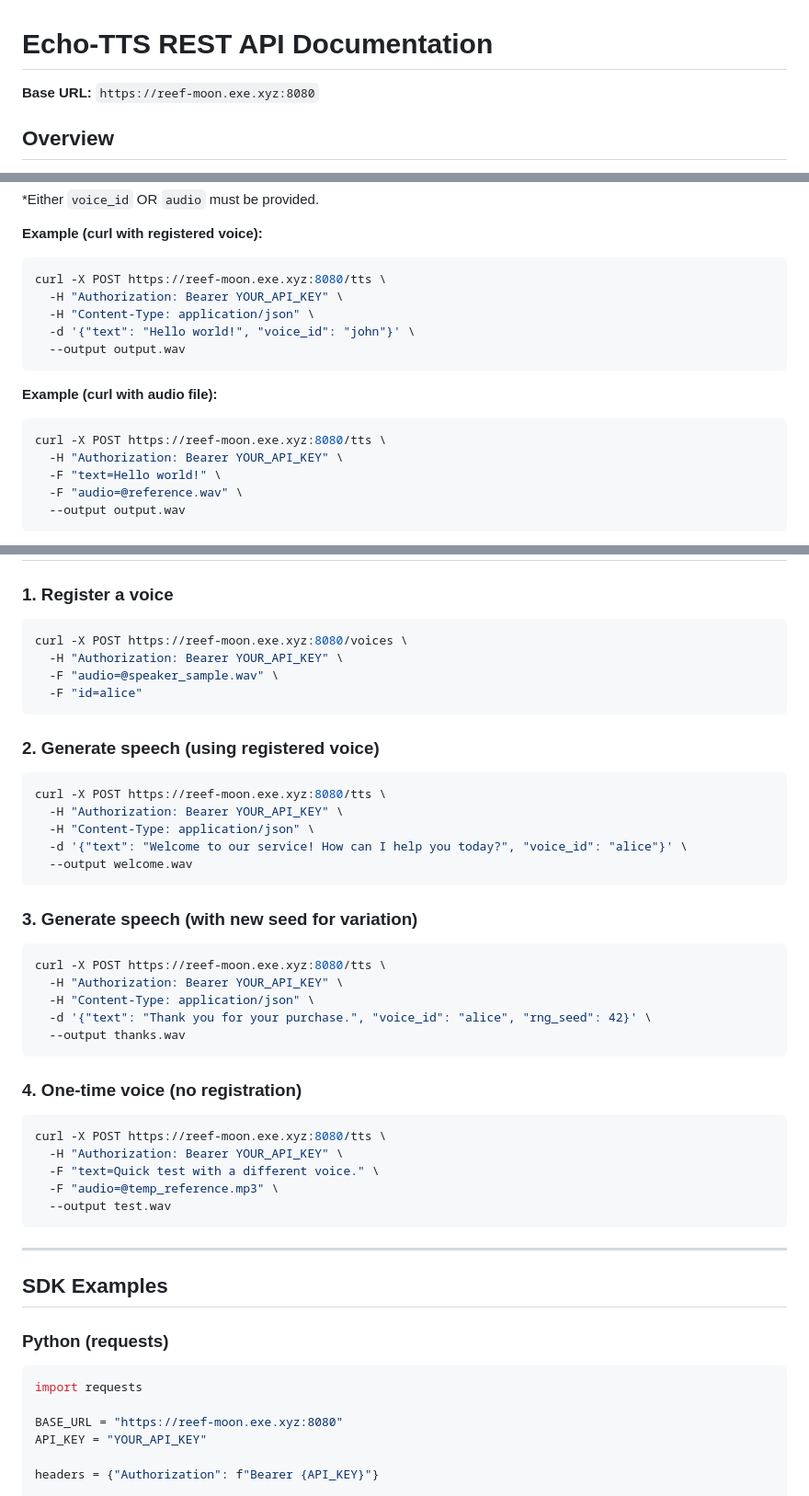
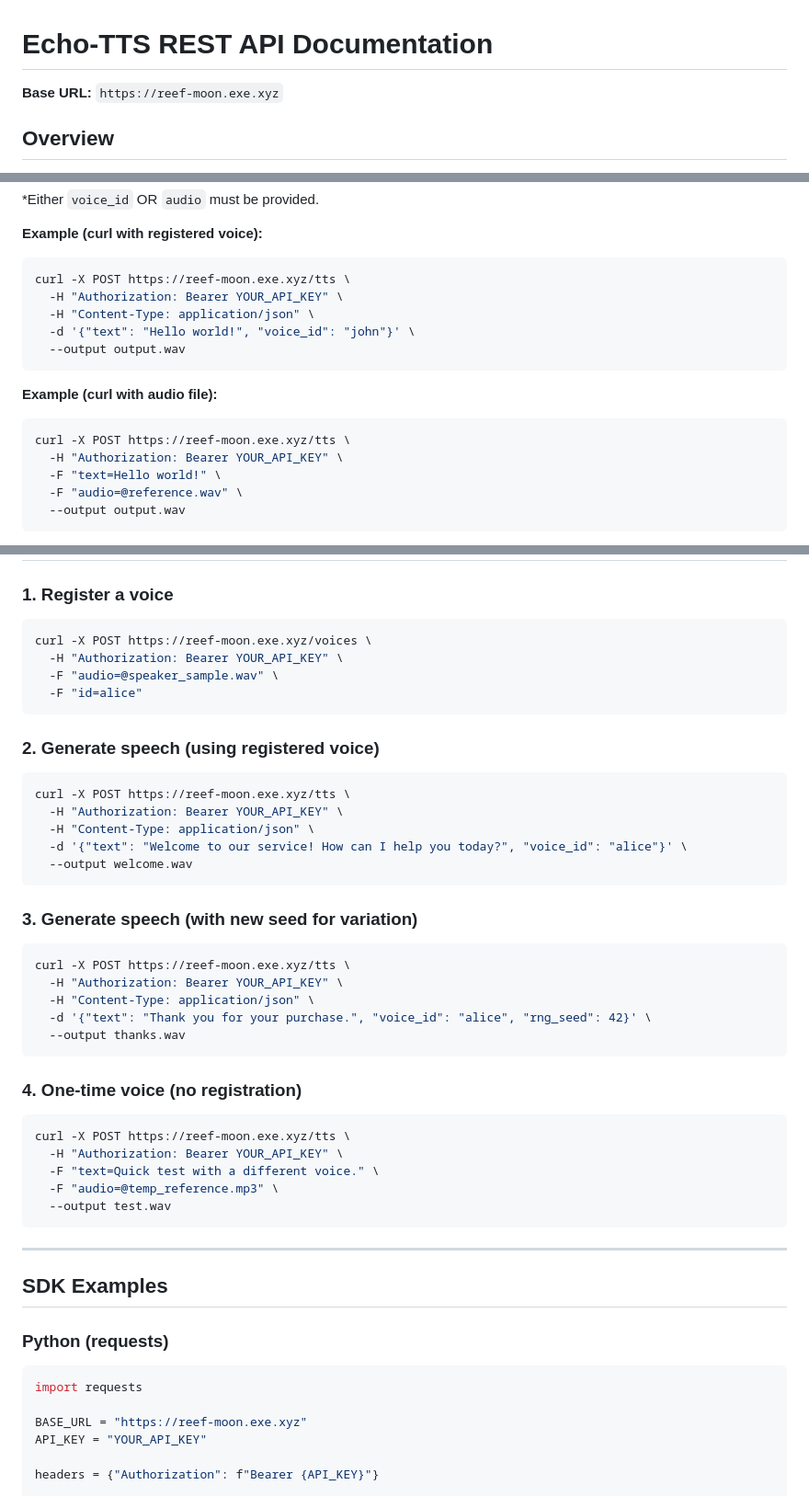
Before and after one commit to aahalife/homeOS, a Markdown page: docs/echo-tts/API_DOCUMENTATION.md, 3 parts joined by grey strips. Shown at 92% size. Rendered like a GitHub page.

Commit message:
Update Echo-TTS base URL to public endpoint https://reef-moon.exe.xyz

````diff
--- a/docs/echo-tts/API_DOCUMENTATION.md
+++ b/docs/echo-tts/API_DOCUMENTATION.md
@@ -1,6 +1,6 @@
 # Echo-TTS REST API Documentation
 
-**Base URL:** `https://reef-moon.exe.xyz:8080`
+**Base URL:** `https://reef-moon.exe.xyz`
 
 ## Overview
 
@@ -240,7 +240,7 @@ Content-Type: multipart/form-data
 
 **Example (curl with registered voice):**
 ```bash
-curl -X POST https://reef-moon.exe.xyz:8080/tts \
+curl -X POST https://reef-moon.exe.xyz/tts \
   -H "Authorization: Bearer YOUR_API_KEY" \
   -H "Content-Type: application/json" \
   -d '{"text": "Hello world!", "voice_id": "john"}' \
@@ -249,7 +249,7 @@ curl -X POST https://reef-moon.exe.xyz:8080/tts \
 
 **Example (curl with audio file):**
 ```bash
-curl -X POST https://reef-moon.exe.xyz:8080/tts \
+curl -X POST https://reef-moon.exe.xyz/tts \
   -H "Authorization: Bearer YOUR_API_KEY" \
   -F "text=Hello world!" \
   -F "audio=@reference.wav" \
@@ -350,7 +350,7 @@ All errors return JSON with an `error` field:
 ### 1. Register a voice
 
 ```bash
-curl -X POST https://reef-moon.exe.xyz:8080/voices \
+curl -X POST https://reef-moon.exe.xyz/voices \
   -H "Authorization: Bearer YOUR_API_KEY" \
   -F "audio=@speaker_sample.wav" \
   -F "id=alice"
@@ -359,7 +359,7 @@ curl -X POST https://reef-moon.exe.xyz:8080/voices \
 ### 2. Generate speech (using registered voice)
 
 ```bash
-curl -X POST https://reef-moon.exe.xyz:8080/tts \
+curl -X POST https://reef-moon.exe.xyz/tts \
   -H "Authorization: Bearer YOUR_API_KEY" \
   -H "Content-Type: application/json" \
   -d '{"text": "Welcome to our service! How can I help you today?", "voice_id": "alice"}' \
@@ -369,7 +369,7 @@ curl -X POST https://reef-moon.exe.xyz:8080/tts \
 ### 3. Generate speech (with new seed for variation)
 
 ```bash
-curl -X POST https://reef-moon.exe.xyz:8080/tts \
+curl -X POST https://reef-moon.exe.xyz/tts \
   -H "Authorization: Bearer YOUR_API_KEY" \
   -H "Content-Type: application/json" \
   -d '{"text": "Thank you for your purchase.", "voice_id": "alice", "rng_seed": 42}' \
@@ -379,7 +379,7 @@ curl -X POST https://reef-moon.exe.xyz:8080/tts \
 ### 4. One-time voice (no registration)
 
 ```bash
-curl -X POST https://reef-moon.exe.xyz:8080/tts \
+curl -X POST https://reef-moon.exe.xyz/tts \
   -H "Authorization: Bearer YOUR_API_KEY" \
   -F "text=Quick test with a different voice." \
   -F "audio=@temp_reference.mp3" \
@@ -395,7 +395,7 @@ curl -X POST https://reef-moon.exe.xyz:8080/tts \
 ```python
 import requests
 
-BASE_URL = "https://reef-moon.exe.xyz:8080"
+BASE_URL = "https://reef-moon.exe.xyz"
 API_KEY = "YOUR_API_KEY"
 
 headers = {"Authorization": f"Bearer {API_KEY}"}
````
Also changed, not shown: other parts of docs/echo-tts/API_DOCUMENTATION.md (+3 -3 lines).
